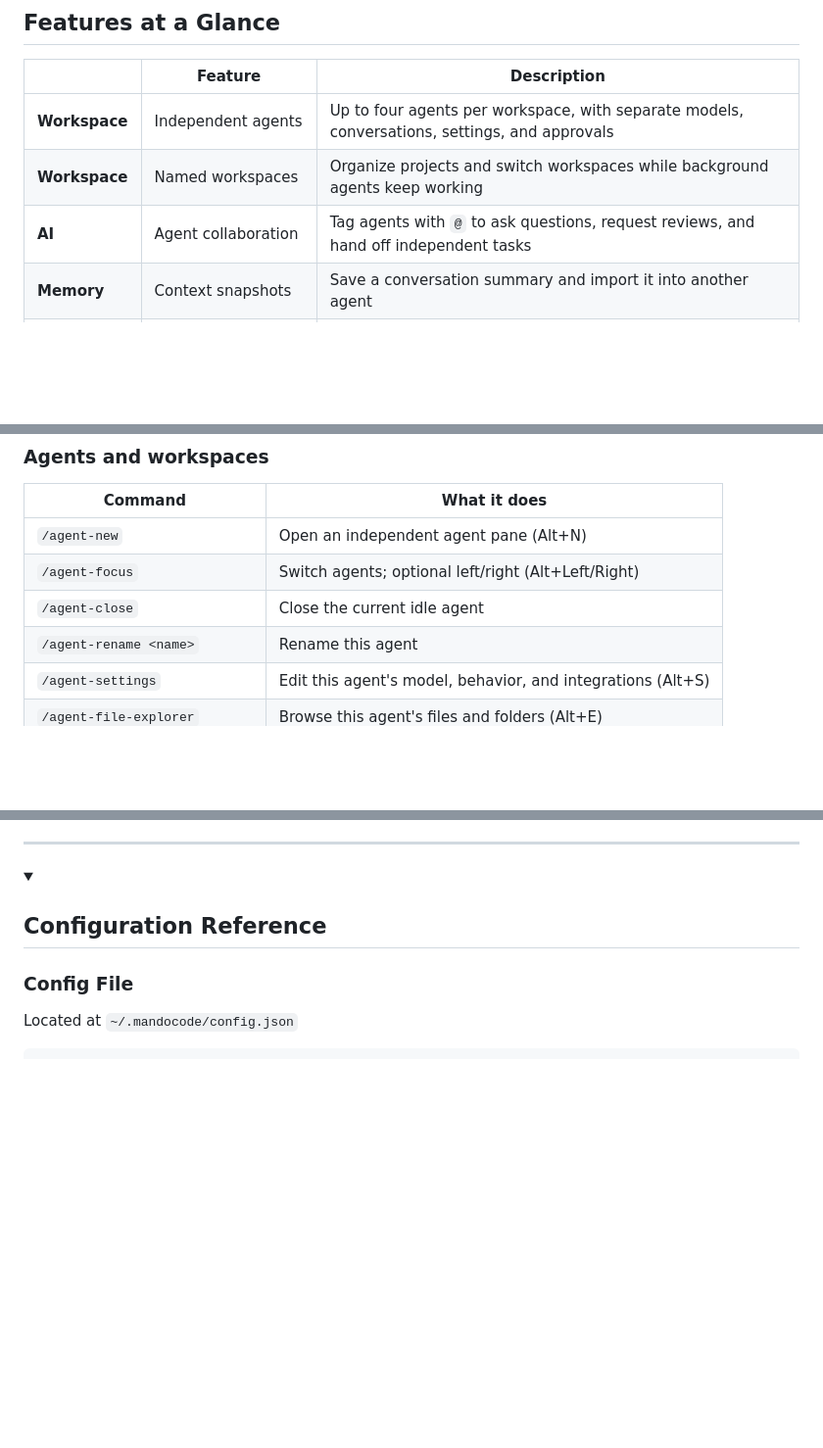
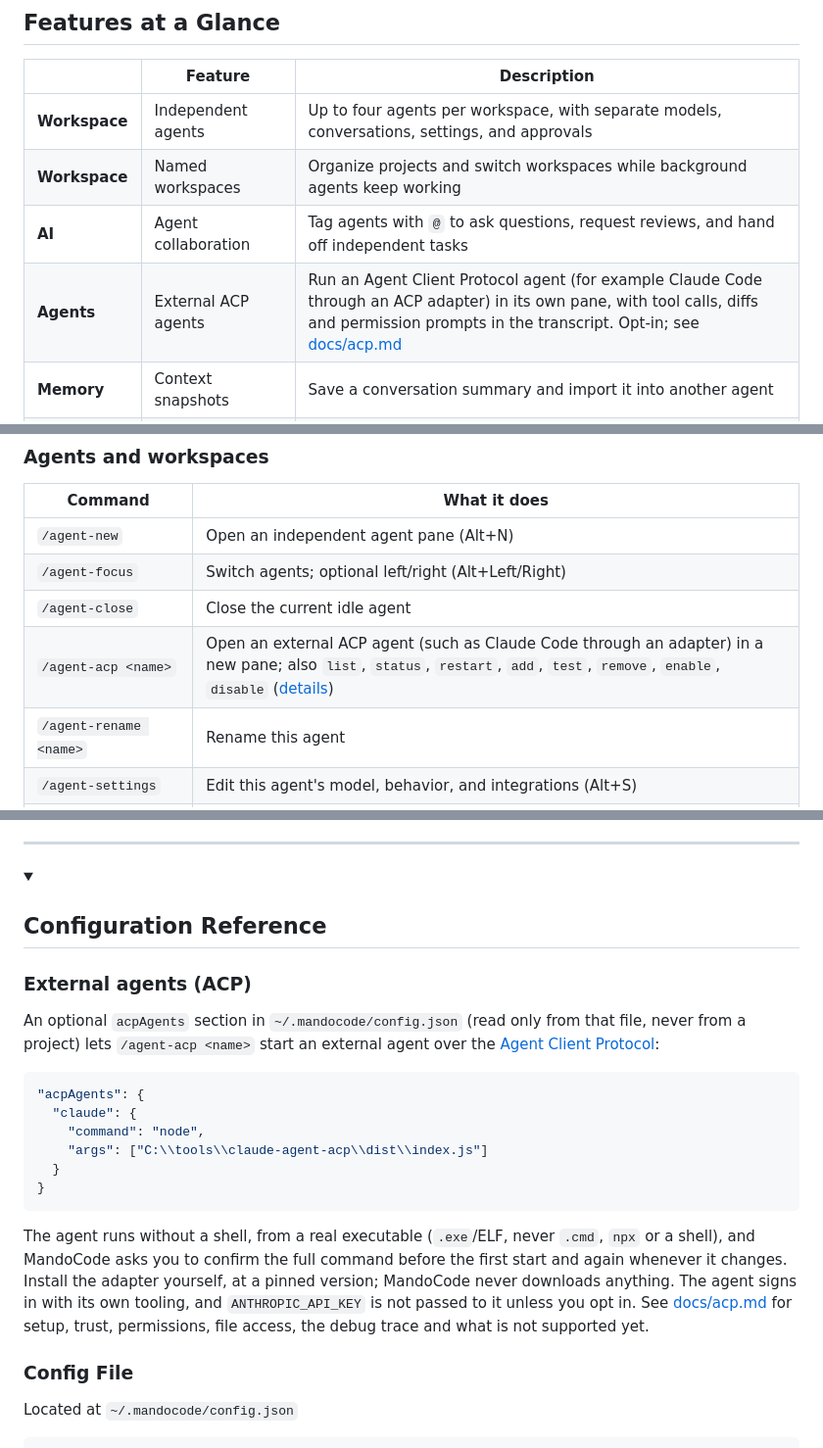
Before and after one commit to DevMando/MandoCode, a Markdown page: README.md, 3 parts joined by grey strips. Shown at 98% size. Drawn GitHub-style; folded sections open; blank space fills up the shorter version.

Commit message:
docs(acp): document ACP agents in the README, changelog and acp.md

````diff
--- a/README.md
+++ b/README.md
@@ -171,6 +171,7 @@ With **`/skills` (Alt+K)**, install skills from Git, ZIP files, or local folders
 | **Workspace** | Independent agents | Up to four agents per workspace, with separate models, conversations, settings, and approvals |
 | **Workspace** | Named workspaces | Organize projects and switch workspaces while background agents keep working |
 | **AI** | Agent collaboration | Tag agents with `@` to ask questions, request reviews, and hand off independent tasks |
+| **Agents** | External ACP agents | Run an Agent Client Protocol agent (for example Claude Code through an ACP adapter) in its own pane, with tool calls, diffs and permission prompts in the transcript. Opt-in; see [docs/acp.md](docs/acp.md) |
 | **Memory** | Context snapshots | Save a conversation summary and import it into another agent |
 | **Memory** | Agent history | Search, preview, and restore closed agents with their conversation context |
 | **Tools** | File Explorer and Git review | Browse files, attach references, change directories, and inspect project diffs |
@@ -254,6 +255,7 @@ Type `/` to see the autocomplete dropdown, or `!` to run a shell command.
 | `/agent-new` | Open an independent agent pane (Alt+N) |
 | `/agent-focus` | Switch agents; optional left/right (Alt+Left/Right) |
 | `/agent-close` | Close the current idle agent |
+| `/agent-acp <name>` | Open an external ACP agent (such as Claude Code through an adapter) in a new pane; also `list`, `status`, `restart`, `add`, `test`, `remove`, `enable`, `disable` ([details](docs/acp.md)) |
 | `/agent-rename <name>` | Rename this agent |
 | `/agent-settings` | Edit this agent's model, behavior, and integrations (Alt+S) |
 | `/agent-file-explorer` | Browse this agent's files and folders (Alt+E) |
@@ -486,6 +489,26 @@ MandoCode validates model compatibility on startup. Run `/learn` for a detailed
 
 <details>
 <summary><h2>Configuration Reference</h2></summary>
+
+### External agents (ACP)
+
+An optional `acpAgents` section in `~/.mandocode/config.json` (read only from that file, never from a project) lets
+`/agent-acp <name>` start an external agent over the [Agent Client Protocol](https://agentclientprotocol.com):
+
+```json
+"acpAgents": {
+  "claude": {
+    "command": "node",
+    "args": ["C:\\tools\\claude-agent-acp\\dist\\index.js"]
+  }
+}
+```
+
+The agent runs without a shell, from a real executable (`.exe`/ELF, never `.cmd`, `npx` or a shell), and MandoCode
+asks you to confirm the full command before the first start and again whenever it changes. Install the adapter yourself,
+at a pinned version; MandoCode never downloads anything. The agent signs in with its own tooling, and
+`ANTHROPIC_API_KEY` is not passed to it unless you opt in. See [docs/acp.md](docs/acp.md) for setup, trust, permissions,
+file access, the debug trace and what is not supported yet.
 
 ### Config File
 
````
Also changed, not shown: other parts of README.md (+1 -0 lines), docs/CHANGELOG.md (+8 -0 lines), docs/acp.md (+11 -0 lines).
